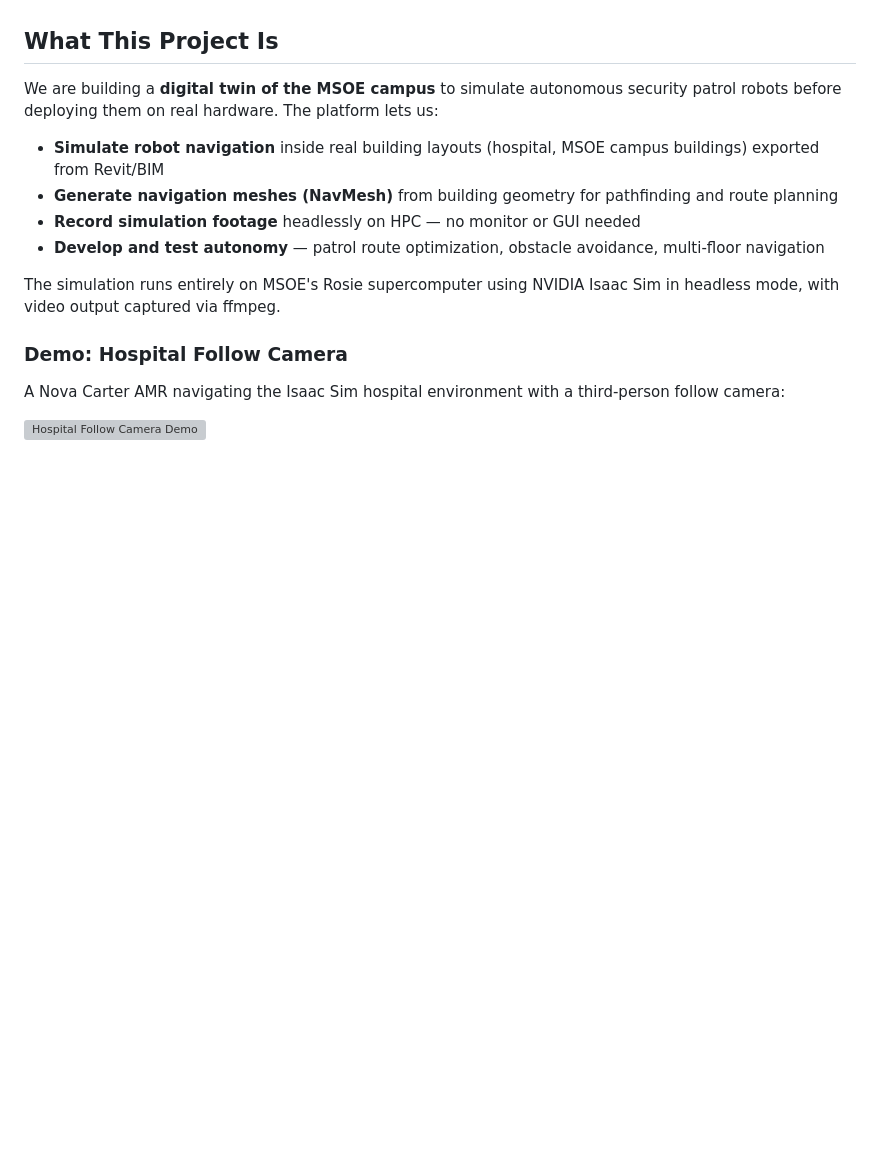
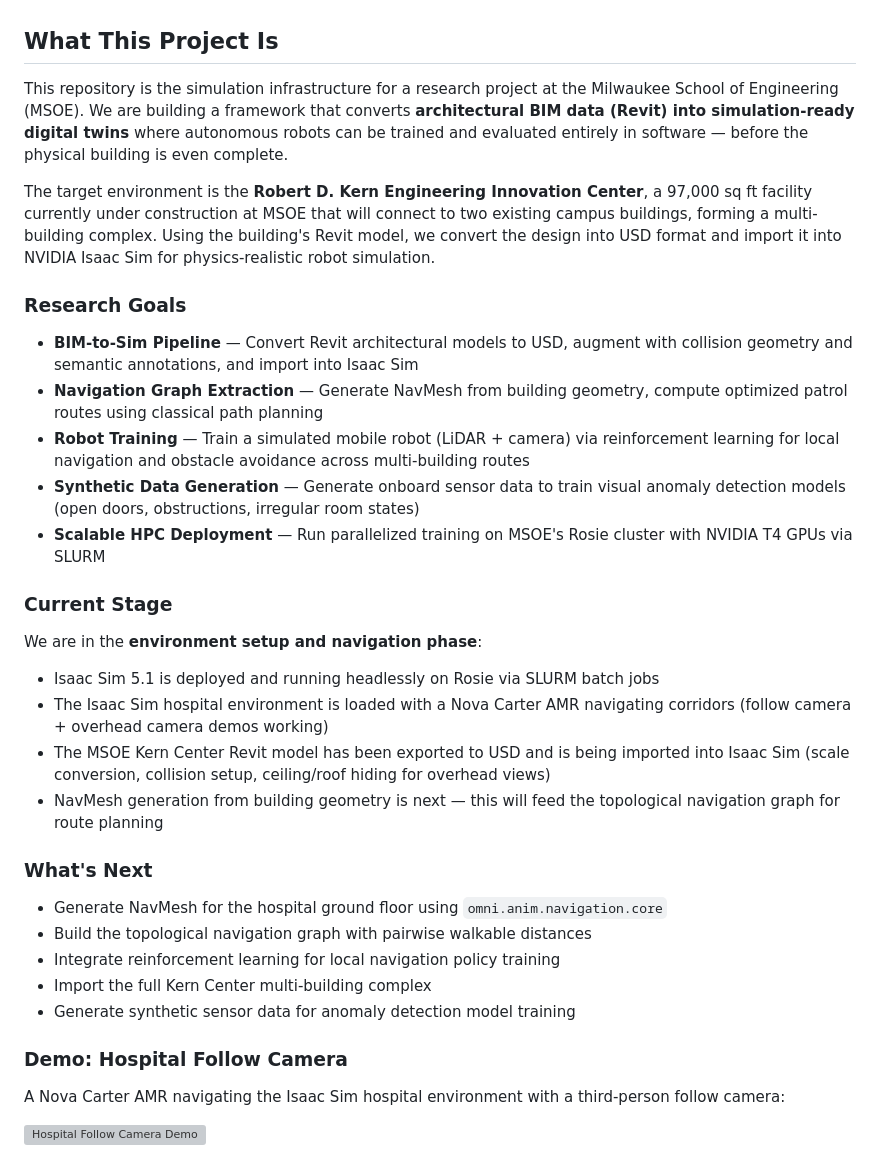
Before and after one commit to manchado53/Isaac-Sim-MSOE, a Markdown page: README.md, the part around the change. GitHub-like rendering; blank space fills up the shorter version; grey boxes are pictures that could not be loaded.

```diff
--- a/README.md
+++ b/README.md
@@ -4,14 +4,33 @@ Autonomous robot simulation platform built with NVIDIA Isaac Sim 5.1.0, deployed
 
 ## What This Project Is
 
-We are building a **digital twin of the MSOE campus** to simulate autonomous security patrol robots before deploying them on real hardware. The platform lets us:
+This repository is the simulation infrastructure for a research project at the Milwaukee School of Engineering (MSOE). We are building a framework that converts **architectural BIM data (Revit) into simulation-ready digital twins** where autonomous robots can be trained and evaluated entirely in software — before the physical building is even complete.
 
-- **Simulate robot navigation** inside real building layouts (hospital, MSOE campus buildings) exported from Revit/BIM
-- **Generate navigation meshes (NavMesh)** from building geometry for pathfinding and route planning
-- **Record simulation footage** headlessly on HPC — no monitor or GUI needed
-- **Develop and test autonomy** — patrol route optimization, obstacle avoidance, multi-floor navigation
+The target environment is the **Robert D. Kern Engineering Innovation Center**, a 97,000 sq ft facility currently under construction at MSOE that will connect to two existing campus buildings, forming a multi-building complex. Using the building's Revit model, we convert the design into USD format and import it into NVIDIA Isaac Sim for physics-realistic robot simulation.
 
-The simulation runs entirely on MSOE's Rosie supercomputer using NVIDIA Isaac Sim in headless mode, with video output captured via ffmpeg.
+### Research Goals
+
+- **BIM-to-Sim Pipeline** — Convert Revit architectural models to USD, augment with collision geometry and semantic annotations, and import into Isaac Sim
+- **Navigation Graph Extraction** — Generate NavMesh from building geometry, compute optimized patrol routes using classical path planning
+- **Robot Training** — Train a simulated mobile robot (LiDAR + camera) via reinforcement learning for local navigation and obstacle avoidance across multi-building routes
+- **Synthetic Data Generation** — Generate onboard sensor data to train visual anomaly detection models (open doors, obstructions, irregular room states)
+- **Scalable HPC Deployment** — Run parallelized training on MSOE's Rosie cluster with NVIDIA T4 GPUs via SLURM
+
+### Current Stage
+
+We are in the **environment setup and navigation phase**:
+- Isaac Sim 5.1 is deployed and running headlessly on Rosie via SLURM batch jobs
+- The Isaac Sim hospital environment is loaded with a Nova Carter AMR navigating corridors (follow camera + overhead camera demos working)
+- The MSOE Kern Center Revit model has been exported to USD and is being imported into Isaac Sim (scale conversion, collision setup, ceiling/roof hiding for overhead views)
+- NavMesh generation from building geometry is next — this will feed the topological navigation graph for route planning
+
+### What's Next
+
+- Generate NavMesh for the hospital ground floor using `omni.anim.navigation.core`
+- Build the topological navigation graph with pairwise walkable distances
+- Integrate reinforcement learning for local navigation policy training
+- Import the full Kern Center multi-building complex
+- Generate synthetic sensor data for anomaly detection model training
 
 ### Demo: Hospital Follow Camera
 
```
